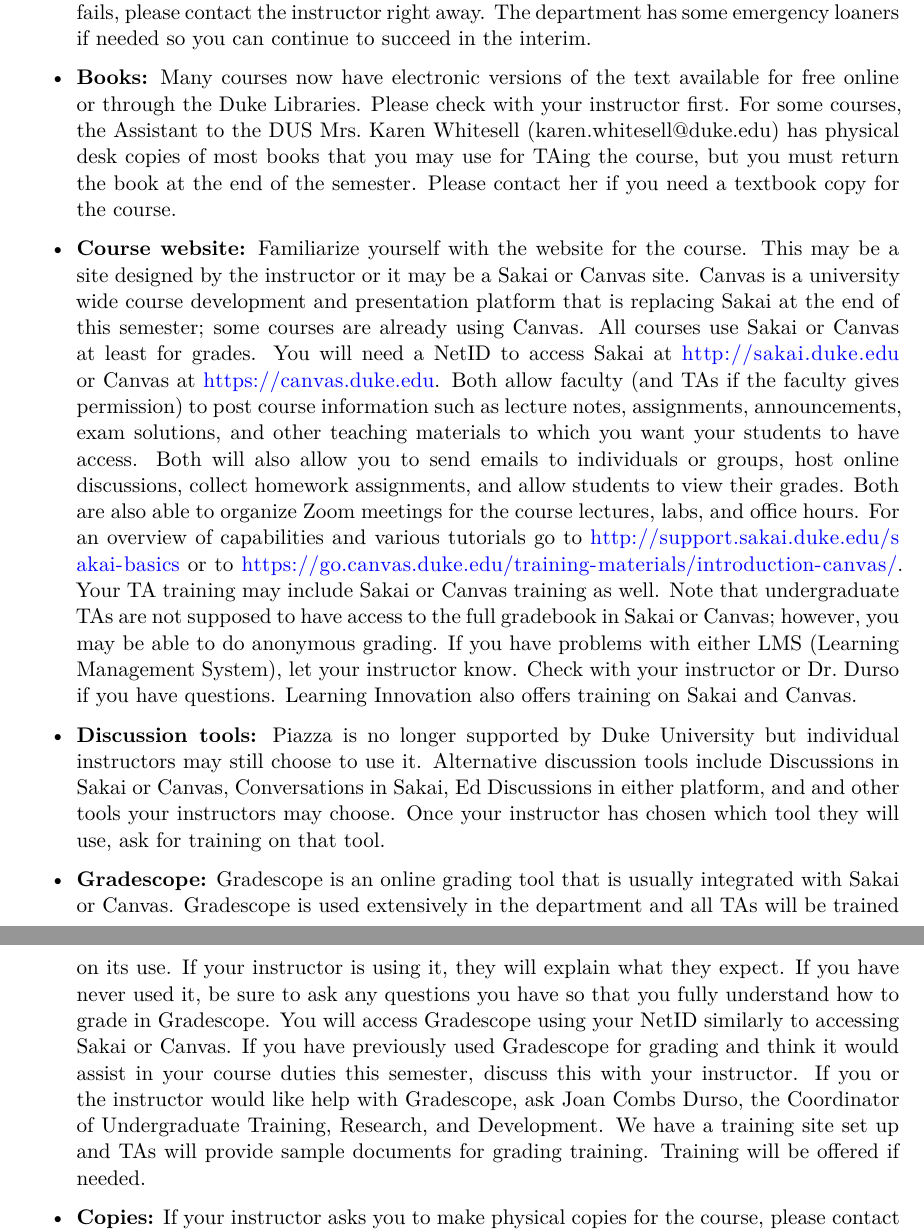
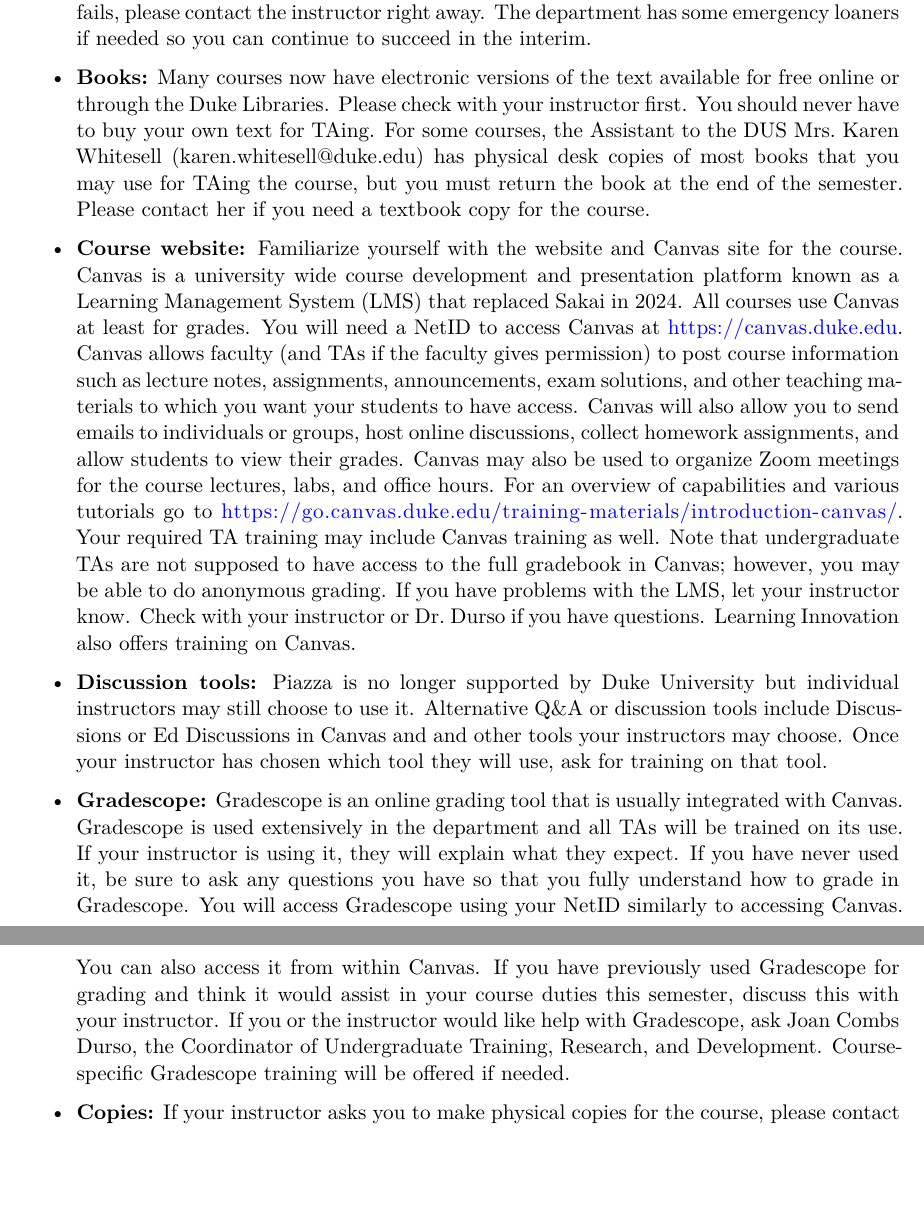
Before and after one commit to DukeStatSci/ta-manual, a Quarto document (best-practices.qmd): two parts of pages 1 and 2 of 5, joined at a grey line, cut so that both start at the same text, the shorter picture padded with empty space. Rendered offline with R 4.5, knitr and Pandoc in place of Quarto, then LaTeX, with nearby package versions.

Commit message:
Update best-practices.qmd
updates thru Gradescope section.  removing Sakai.

```diff
--- a/best-practices.qmd
+++ b/best-practices.qmd
@@ -11,38 +11,36 @@ title: Best practices
     The department has some emergency loaners if needed so you can continue to succeed in the interim.
 
 -   **Books:** Many courses now have electronic versions of the text available for free online or through the Duke Libraries.
-    Please check with your instructor first.
+    Please check with your instructor first. You should never have to buy your own text for TAing.
     For some courses, the Assistant to the DUS Mrs. Karen Whitesell (karen.whitesell\@duke.edu) has physical desk copies of most books that you may use for TAing the course, but you must return the book at the end of the semester.
     Please contact her if you need a textbook copy for the course.
 
--   **Course website:** Familiarize yourself with the website for the course.
-    This may be a site designed by the instructor or it may be a Sakai or Canvas site.
-    Canvas is a university wide course development and presentation platform that is replacing Sakai at the end of this semester; some courses are already using Canvas.
-    All courses use Sakai or Canvas at least for grades.
-    You will need a NetID to access Sakai at http://sakai.duke.edu or Canvas at <https://canvas.duke.edu>.
-    Both allow faculty (and TAs if the faculty gives permission) to post course information such as lecture notes, assignments, announcements, exam solutions, and other teaching materials to which you want your students to have access.
-    Both will also allow you to send emails to individuals or groups, host online discussions, collect homework assignments, and allow students to view their grades.
-    Both are also able to organize Zoom meetings for the course lectures, labs, and office hours.
-    For an overview of capabilities and various tutorials go to <http://support.sakai.duke.edu/sakai-basics> or to <https://go.canvas.duke.edu/training-materials/introduction-canvas/>.
-    Your TA training may include Sakai or Canvas training as well.
-    Note that undergraduate TAs are not supposed to have access to the full gradebook in Sakai or Canvas; however, you may be able to do anonymous grading.
-    If you have problems with either LMS (Learning Management System), let your instructor know.
+-   **Course website:** Familiarize yourself with the website and Canvas site for the course.
+    Canvas is a university wide course development and presentation platform known as a Learning Management System (LMS) that replaced Sakai in 2024.
+    All courses use Canvas at least for grades.
+    You will need a NetID to access Canvas at <https://canvas.duke.edu>.
+    Canvas allows faculty (and TAs if the faculty gives permission) to post course information such as lecture notes, assignments, announcements, exam solutions, and other teaching materials to which you want your students to have access.
+    Canvas will also allow you to send emails to individuals or groups, host online discussions, collect homework assignments, and allow students to view their grades.
+    Canvas may also be used to organize Zoom meetings for the course lectures, labs, and office hours.
+    For an overview of capabilities and various tutorials go to <https://go.canvas.duke.edu/training-materials/introduction-canvas/>.
+    Your required TA training may include Canvas training as well.
+    Note that undergraduate TAs are not supposed to have access to the full gradebook in Canvas; however, you may be able to do anonymous grading.
+    If you have problems with the LMS, let your instructor know.
     Check with your instructor or Dr. Durso if you have questions.
-    Learning Innovation also offers training on Sakai and Canvas.
+    Learning Innovation also offers training on Canvas.
 
 -   **Discussion tools:** Piazza is no longer supported by Duke University but individual instructors may still choose to use it.
-    Alternative discussion tools include Discussions in Sakai or Canvas, Conversations in Sakai, Ed Discussions in either platform, and and other tools your instructors may choose.
+    Alternative Q&A or discussion tools include Discussions or Ed Discussions in Canvas and and other tools your instructors may choose.
     Once your instructor has chosen which tool they will use, ask for training on that tool.
 
--   **Gradescope:** Gradescope is an online grading tool that is usually integrated with Sakai or Canvas.
+-   **Gradescope:** Gradescope is an online grading tool that is usually integrated with Canvas.
     Gradescope is used extensively in the department and all TAs will be trained on its use.
     If your instructor is using it, they will explain what they expect.
     If you have never used it, be sure to ask any questions you have so that you fully understand how to grade in Gradescope.
-    You will access Gradescope using your NetID similarly to accessing Sakai or Canvas.
+    You will access Gradescope using your NetID similarly to accessing  Canvas. You can also access it from within Canvas.
     If you have previously used Gradescope for grading and think it would assist in your course duties this semester, discuss this with your instructor.
     If you or the instructor would like help with Gradescope, ask Joan Combs Durso, the Coordinator of Undergraduate Training, Research, and Development.
-    We have a training site set up and TAs will provide sample documents for grading training.
-    Training will be offered if needed.
+    Course-specific Gradescope training will be offered if needed.
 
 -   **Copies:** If your instructor asks you to make physical copies for the course, please contact Mrs. Whitesell and cc: Dr. Durso on the email.
     We'll get you access and instructions.
```
